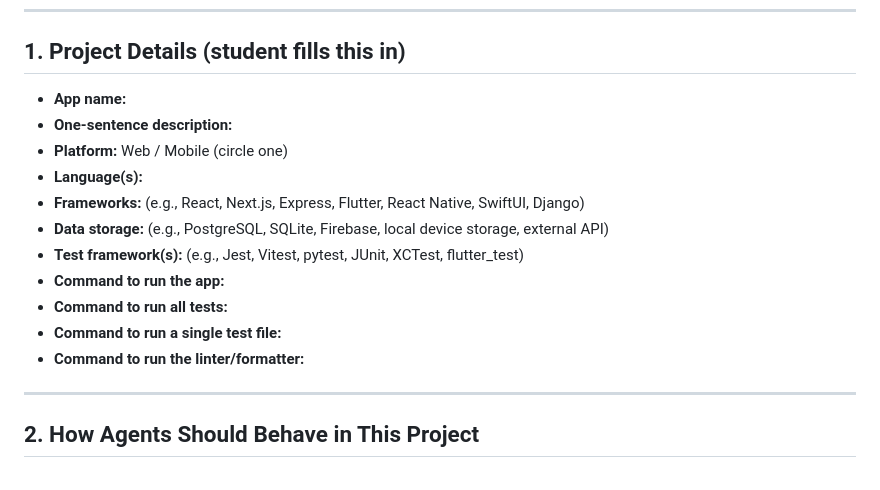
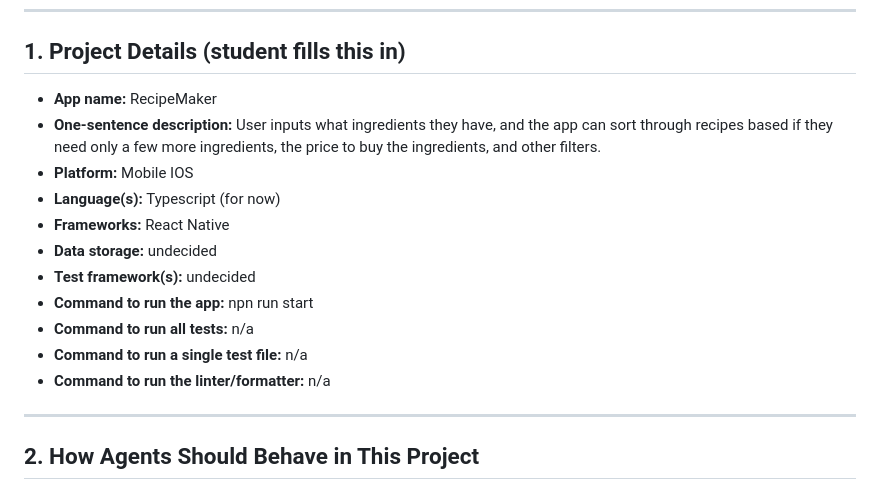
Before and after one commit to TheGreenDragon888/RecipeMaker, a Markdown page: AGENTS.md, the part around the change. Drawn GitHub-style.

Commit message:
Filled out AGENTS.md

```diff
--- a/AGENTS.md
+++ b/AGENTS.md
@@ -8,17 +8,17 @@ This file tells AI coding agents (Claude Code, Copilot, Cursor, Codex, etc.) how
 
 ## 1. Project Details (student fills this in)
 
-- **App name:**
-- **One-sentence description:**
-- **Platform:** Web / Mobile (circle one)
-- **Language(s):**
-- **Frameworks:** (e.g., React, Next.js, Express, Flutter, React Native, SwiftUI, Django)
-- **Data storage:** (e.g., PostgreSQL, SQLite, Firebase, local device storage, external API)
-- **Test framework(s):** (e.g., Jest, Vitest, pytest, JUnit, XCTest, flutter_test)
-- **Command to run the app:**
-- **Command to run all tests:**
-- **Command to run a single test file:**
-- **Command to run the linter/formatter:**
+- **App name:** RecipeMaker
+- **One-sentence description:** User inputs what ingredients they have, and the app can sort through recipes based if they need only a few more ingredients, the price to buy the ingredients, and other filters.
+- **Platform:** Mobile IOS
+- **Language(s):** Typescript (for now)
+- **Frameworks:** React Native
+- **Data storage:** undecided
+- **Test framework(s):** undecided
+- **Command to run the app:** npn run start
+- **Command to run all tests:** n/a
+- **Command to run a single test file:** n/a
+- **Command to run the linter/formatter:** n/a
 
 ---
 
```
